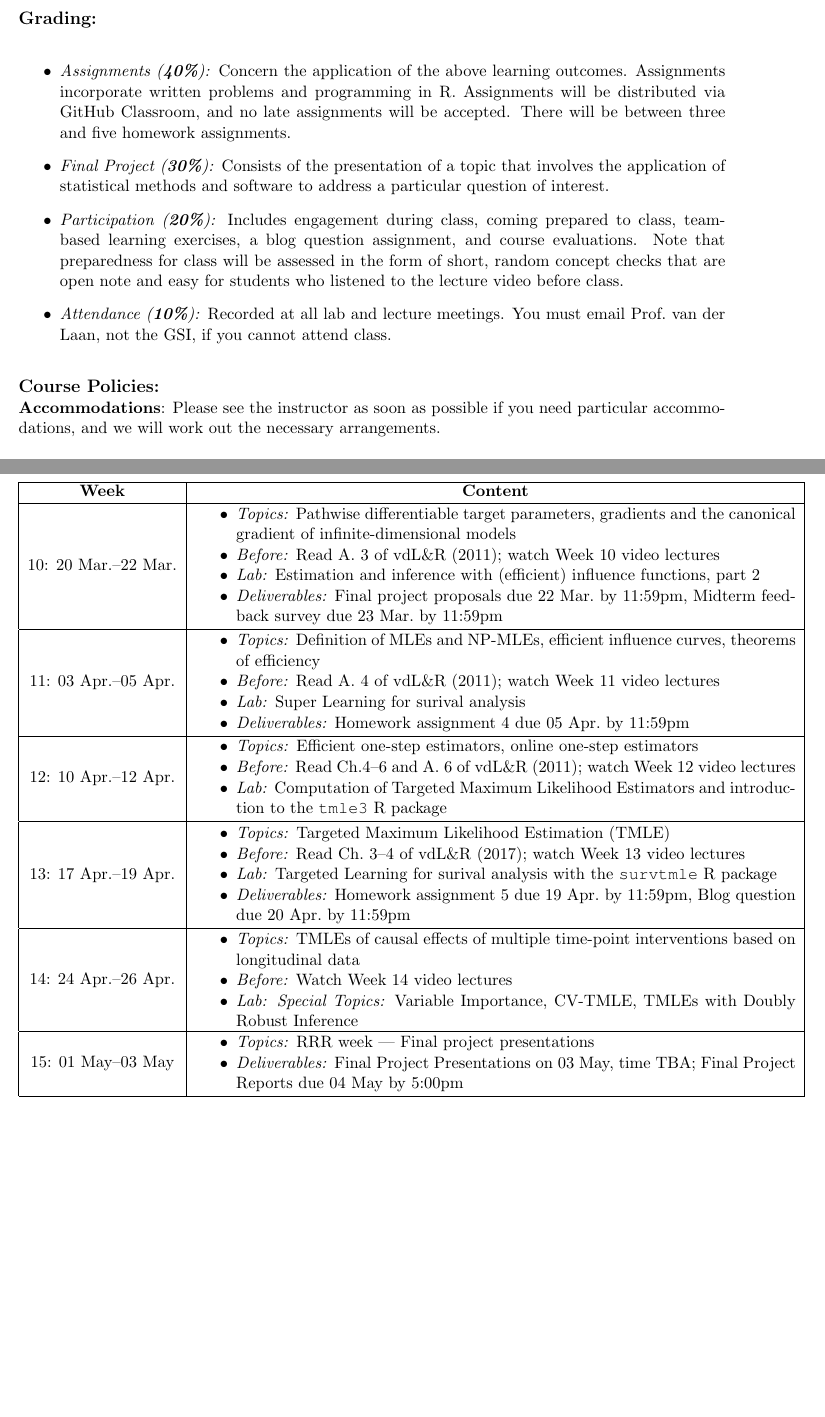
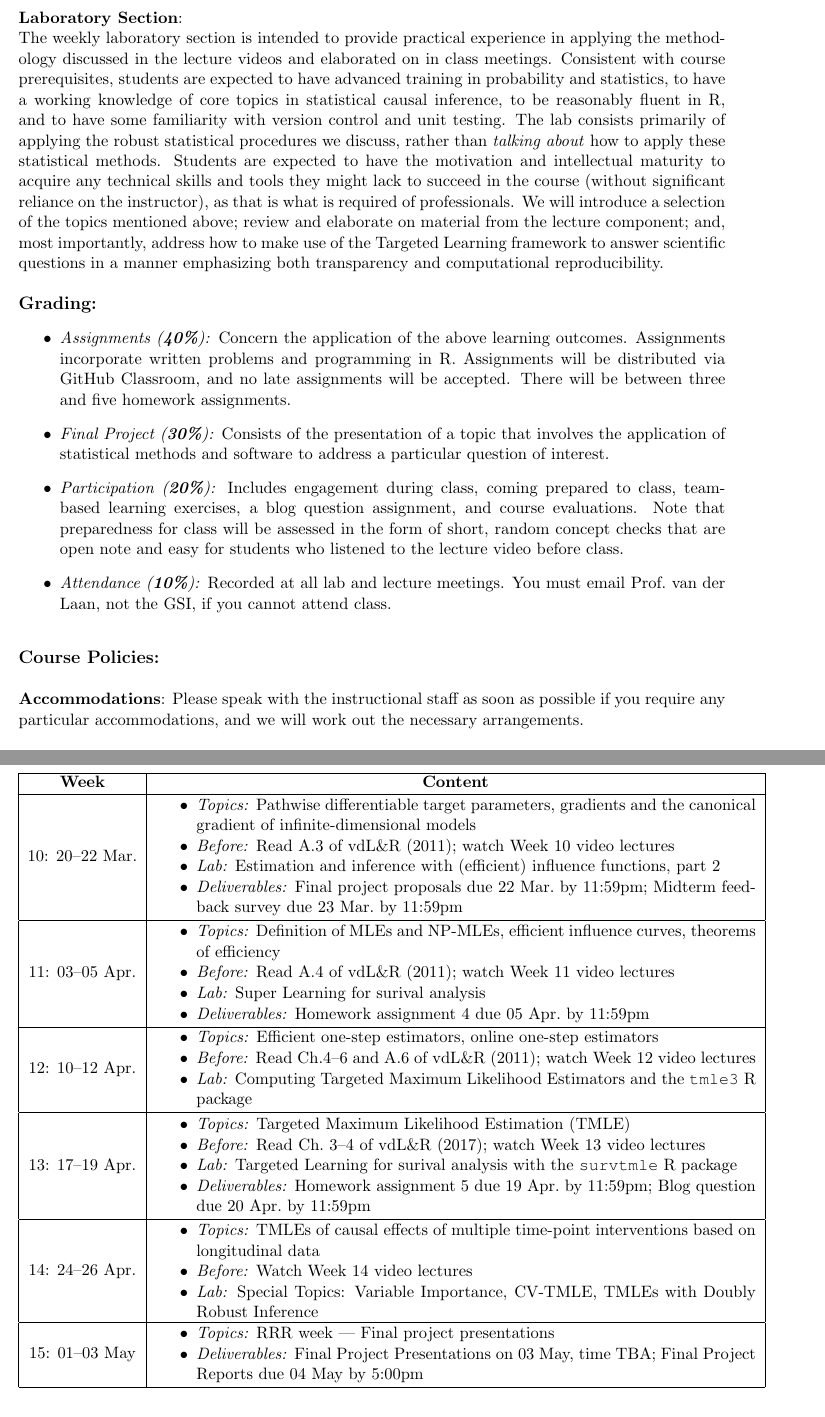
Before and after one commit to rachaelvp/tlbbd, a LaTeX document (syllabus/syllabus.tex): two parts of pages 3 and 6 of 6, joined at a grey line, cut at the place of the change. Compiled offline with pdfLaTeX.

Commit message:
update with course info

```diff
--- a/syllabus/syllabus.tex
+++ b/syllabus/syllabus.tex
@@ -165,7 +169,26 @@ At the completion of this course, students should be able to
 
 \newpage
 
-\textbf {\large Grading:} \\
+\textbf{Laboratory Section}:
+
+The weekly laboratory section is intended to provide practical experience in
+applying the methodology discussed in the lecture videos and elaborated on in
+class meetings. Consistent with course prerequisites, students are expected to
+have advanced training in probability and statistics, to have a working
+knowledge of core topics in statistical causal inference, to be reasonably
+fluent in R, and to have some familiarity with version control and unit testing.
+The lab consists primarily of applying the robust statistical procedures we
+discuss, rather than \textit{talking about} how to apply these statistical
+methods. Students are expected to have the motivation and intellectual maturity
+to acquire any technical skills and tools they might lack to succeed in the
+course (without significant reliance on the instructor), as that is what is
+required of professionals. We will introduce a selection of the topics mentioned
+above; review and elaborate on material from the lecture component; and, most
+importantly, address how to make use of the Targeted Learning framework to
+answer scientific questions in a manner emphasizing both transparency and
+computational reproducibility. \\
+
+\textbf {\large Grading:}
 \begin{itemize}
   \item \textit{Assignments (\textbf{40\%}):} Concern the application of the
     above learning outcomes. Assignments incorporate written problems and
@@ -186,11 +209,11 @@ At the completion of this course, students should be able to
     attend class. \\
 \end{itemize}
 
-\textbf{\large Course Policies:}
+\textbf{\large Course Policies:} \\
 
 \textbf{Accommodations}:
-Please see the instructor as soon as possible if you need particular
-accommodations, and we will work out the necessary arrangements. \\
+Please speak with the instructional staff as soon as possible if you require any
+particular accommodations, and we will work out the necessary arrangements. \\
 
 \textbf{Scheduling Conflicts}:
 Notify the instructional staff by the second week of the term about any known or
@@ -412,28 +439,28 @@ class.
 \textbf{Week} & \textbf{Content} \\
 \hline
 
-10: 20 Mar.--22 Mar. & \begin{minipage}{.85\textwidth}
+10: 20--22 Mar. & \begin{minipage}{.85\textwidth}
 \begin{itemize} \itemsep-0.4em
   \vspace{1mm}
   \item \textit{Topics:} Pathwise differentiable target parameters, gradients
     and the canonical gradient of infinite-dimensional models
-  \item \textit{Before:} Read A.~3 of vdL\&R (2011); watch Week 10 video
+  \item \textit{Before:} Read A.3 of vdL\&R (2011); watch Week 10 video
     lectures
   \item \textit{Lab:} Estimation and inference with (efficient) influence
     functions, part 2
-  \item \textit{Deliverables:} Final project proposals due 22 Mar.~by 11:59pm,
+  \item \textit{Deliverables:} Final project proposals due 22 Mar.~by 11:59pm;
     Midterm feedback survey due 23 Mar.~by 11:59pm
   \vspace{1mm}
 \end{itemize}
 \end{minipage} \\
 \hline
 
-11: 03 Apr.--05 Apr. & \begin{minipage}{.85\textwidth}
+11: 03--05 Apr. & \begin{minipage}{.85\textwidth}
 \begin{itemize} \itemsep-0.4em
   \vspace{1mm}
   \item \textit{Topics:} Definition of MLEs and NP-MLEs, efficient influence
     curves, theorems of efficiency
-  \item \textit{Before:} Read A.~4 of vdL\&R (2011); watch Week 11 video
+  \item \textit{Before:} Read A.4 of vdL\&R (2011); watch Week 11 video
     lectures
   \item \textit{Lab:} Super Learning for surival analysis
   \item \textit{Deliverables:} Homework assignment 4 due 05 Apr.~by 11:59pm
@@ -442,21 +469,21 @@ class.
 \end{minipage} \\
 \hline
 
-12: 10 Apr.--12 Apr. & \begin{minipage}{.85\textwidth}
+12: 10--12 Apr. & \begin{minipage}{.85\textwidth}
 \begin{itemize} \itemsep-0.4em
   \vspace{1mm}
   \item \textit{Topics:} Efficient one-step estimators, online one-step
     estimators
-  \item \textit{Before:} Read Ch.4--6 and A.~6 of vdL\&R (2011); watch Week 12
+  \item \textit{Before:} Read Ch.4--6 and A.6 of vdL\&R (2011); watch Week 12
     video lectures
-  \item \textit{Lab:} Computation of Targeted Maximum Likelihood Estimators and
-    introduction to the \texttt{tmle3} R package
+  \item \textit{Lab:} Computing Targeted Maximum Likelihood Estimators and the
+    \texttt{tmle3} R package
   \vspace{1mm}
 \end{itemize}
 \end{minipage} \\
 \hline
 
-13: 17 Apr.--19 Apr. & \begin{minipage}{.85\textwidth}
+13: 17--19 Apr. & \begin{minipage}{.85\textwidth}
 \begin{itemize} \itemsep-0.4em
   \vspace{1mm}
   \item \textit{Topics:} Targeted Maximum Likelihood Estimation (TMLE)
@@ -464,27 +491,27 @@ class.
     lectures
   \item \textit{Lab:} Targeted Learning for surival analysis with the
     \texttt{survtmle} R package
-  \item \textit{Deliverables:} Homework assignment 5 due 19 Apr.~by 11:59pm,
+  \item \textit{Deliverables:} Homework assignment 5 due 19 Apr.~by 11:59pm;
     Blog question due 20 Apr.~by 11:59pm
   \vspace{1mm}
 \end{itemize}
 \end{minipage} \\
 \hline
 
-14: 24 Apr.--26 Apr. & \begin{minipage}{.85\textwidth}
+14: 24--26 Apr. & \begin{minipage}{.85\textwidth}
 \begin{itemize} \itemsep-0.4em
   \vspace{1mm}
   \item \textit{Topics:} TMLEs of causal effects of multiple time-point
     interventions based on longitudinal data
   \item \textit{Before:} Watch Week 14 video lectures
-  \item \textit{Lab:} \textit{Special Topics:} Variable Importance, CV-TMLE,
-    TMLEs with Doubly Robust Inference
+  \item \textit{Lab:} Special Topics: Variable Importance, CV-TMLE, TMLEs with
+    Doubly Robust Inference
   \vspace{1mm}
 \end{itemize}
 \end{minipage} \\
 \hline
 
-15: 01 May--03 May & \begin{minipage}{.85\textwidth}
+15: 01--03 May & \begin{minipage}{.85\textwidth}
 \begin{itemize} \itemsep-0.4em
   \vspace{1mm}
   \item \textit{Topics:} RRR week --- Final project presentations
```
Also changed, not shown: syllabus/syllabus.tex (58 more changed lines).
